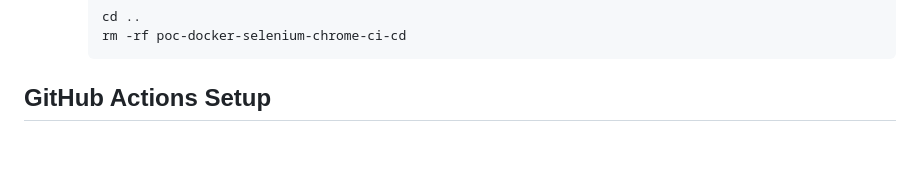
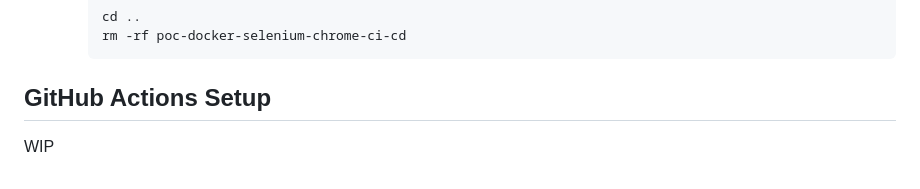
Before and after one commit to DMAIQ/poc-docker-selenium-chrome-ci-cd, a Markdown page: README.md, the part around the change. GitHub-like rendering; blank space fills up the shorter version.

````diff
--- a/README.md
+++ b/README.md
@@ -99,3 +99,5 @@ After running your tests and verifying the results, it's a good practice to clea
         ```
 
 ## GitHub Actions Setup
+
+WIP
````
